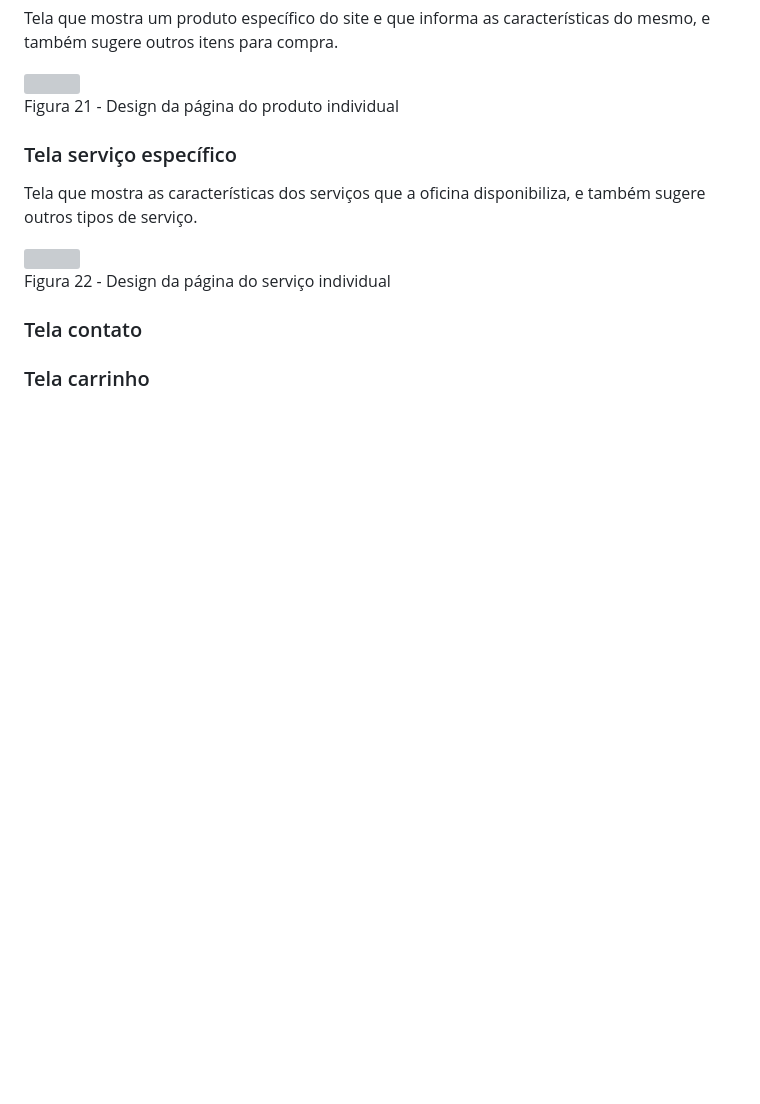
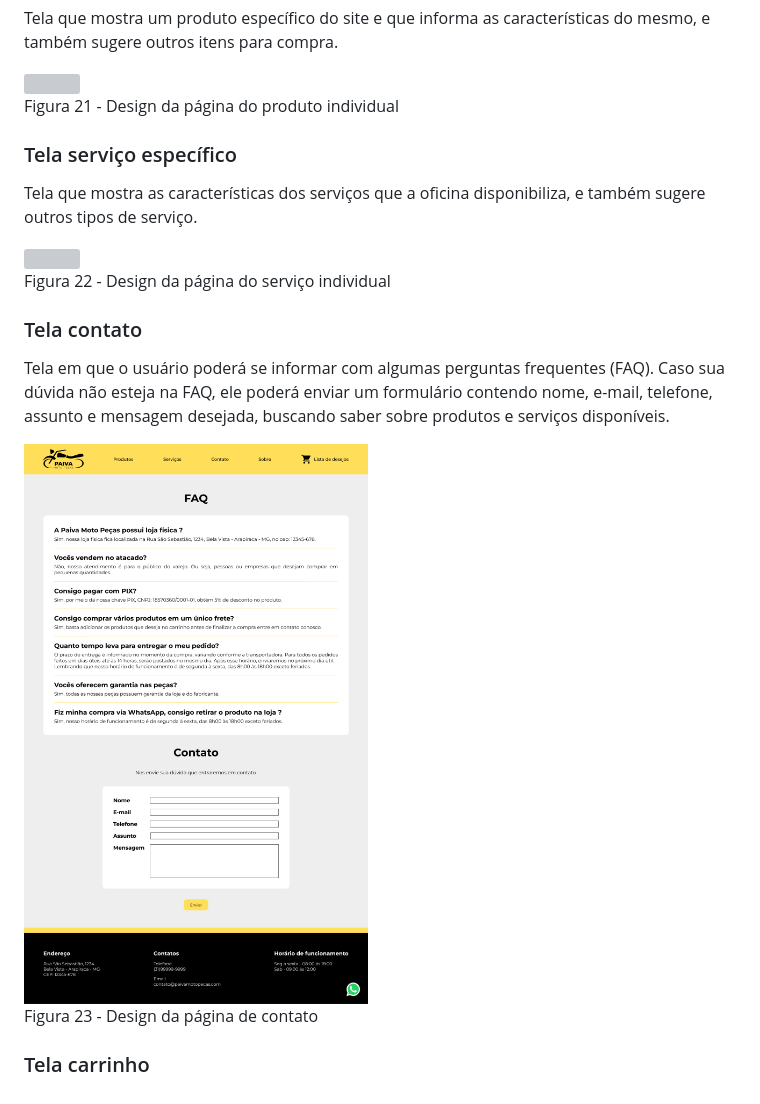
Before and after one commit to ICEI-PUC-Minas-PMV-ADS/pmv-ads-2023-1-e1-proj-web-t2-grupo-2-paiva-moto-pecas, a Markdown page: docs/06-Template padrão do Site.md, the part around the change. Drawn GitHub-style; blank space fills up the shorter version; grey boxes are pictures that could not be loaded.

Commit message:
Template Página de Contato

```diff
--- a/docs/06-Template padrão do Site.md
+++ b/docs/06-Template padrão do Site.md
@@ -100,4 +100,10 @@ Figura 22 - Design da página do serviço individual
 
 ### Tela contato
 
+Tela em que o usuário poderá se informar com algumas perguntas frequentes (FAQ). Caso sua dúvida não esteja na FAQ, ele poderá enviar um formulário contendo nome, e-mail, telefone, assunto e mensagem desejada, buscando saber sobre produtos e serviços disponíveis.
+
+<img width= "600px" src="https://github.com/ICEI-PUC-Minas-PMV-ADS/pmv-ads-2023-1-e1-proj-web-t2-grupo-2-paiva-moto-pecas/blob/main/docs/img/Contato.png">
+
+Figura 23 - Design da página de contato
+
 ### Tela carrinho
```
